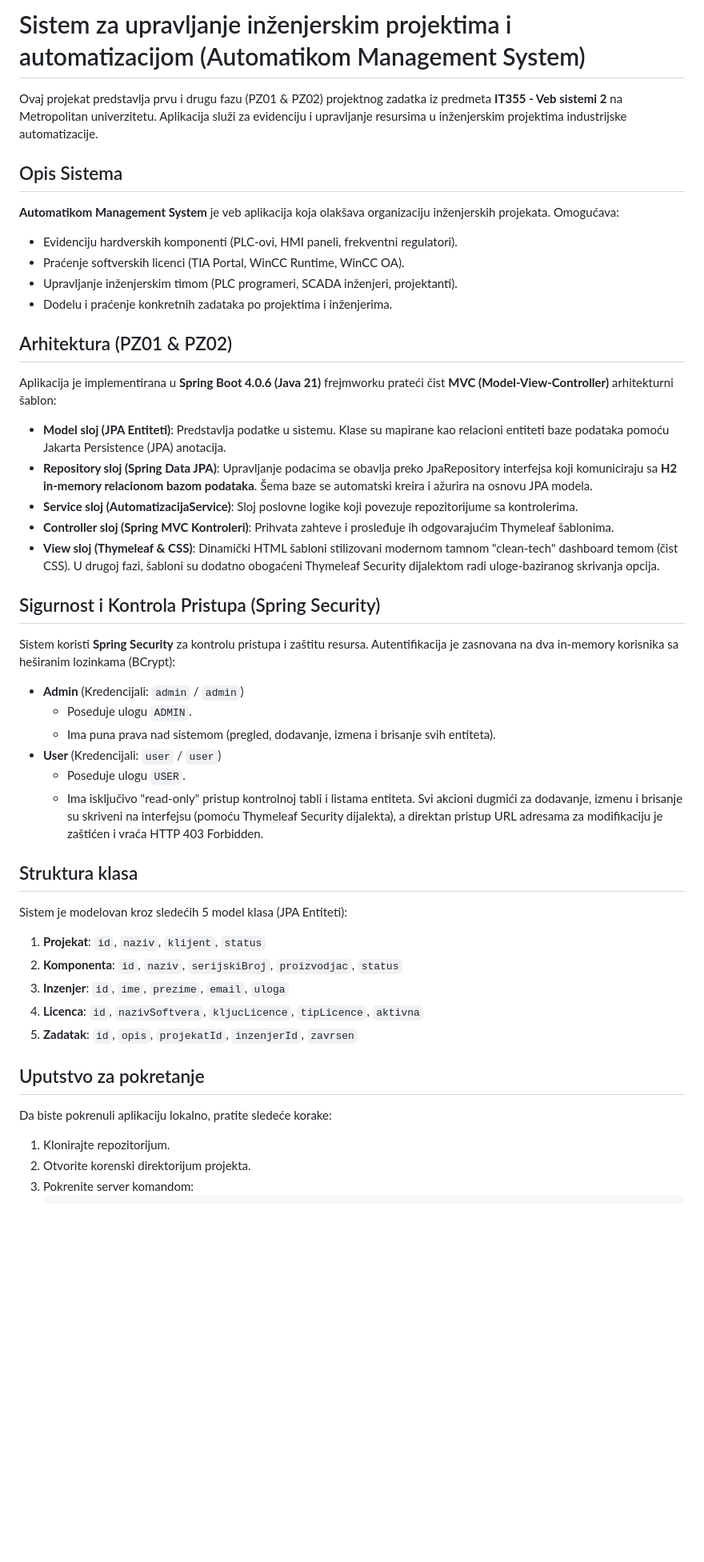
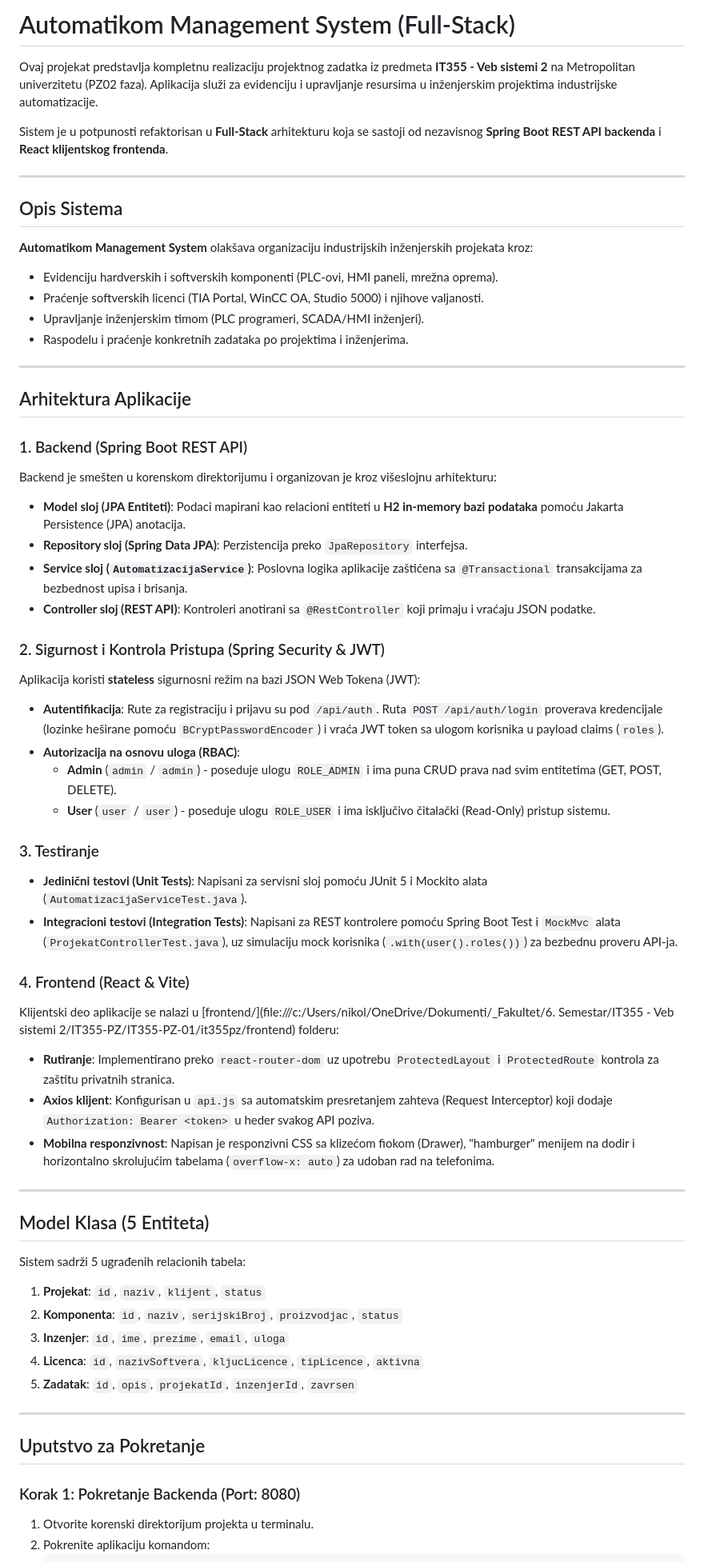
Before and after one commit to zivkovicn47/IT355-PZ, a Markdown page: README.md, the part around one of its changes. Shown at 80% size. Rendered like a GitHub page; blank space fills up the shorter version.

Commit message:
Doc: Update README.md with Full-Stack configuration, JWT security, and run instructions

````diff
--- a/README.md
+++ b/README.md
@@ -1,43 +1,61 @@
-# Sistem za upravljanje inženjerskim projektima i automatizacijom (Automatikom Management System)
+# Automatikom Management System (Full-Stack)
 
-Ovaj projekat predstavlja prvu i drugu fazu (PZ01 & PZ02) projektnog zadatka iz predmeta **IT355 - Veb sistemi 2** na Metropolitan univerzitetu. Aplikacija služi za evidenciju i upravljanje resursima u inženjerskim projektima industrijske automatizacije.
+Ovaj projekat predstavlja kompletnu realizaciju projektnog zadatka iz predmeta **IT355 - Veb sistemi 2** na Metropolitan univerzitetu (PZ02 faza). Aplikacija služi za evidenciju i upravljanje resursima u inženjerskim projektima industrijske automatizacije.
+
+Sistem je u potpunosti refaktorisan u **Full-Stack** arhitekturu koja se sastoji od nezavisnog **Spring Boot REST API backenda** i **React klijentskog frontenda**.
+
+---
 
 ## Opis Sistema
-**Automatikom Management System** je veb aplikacija koja olakšava organizaciju inženjerskih projekata. Omogućava:
-- Evidenciju hardverskih komponenti (PLC-ovi, HMI paneli, frekventni regulatori).
-- Praćenje softverskih licenci (TIA Portal, WinCC Runtime, WinCC OA).
-- Upravljanje inženjerskim timom (PLC programeri, SCADA inženjeri, projektanti).
-- Dodelu i praćenje konkretnih zadataka po projektima i inženjerima.
+**Automatikom Management System** olakšava organizaciju industrijskih inženjerskih projekata kroz:
+- Evidenciju hardverskih i softverskih komponenti (PLC-ovi, HMI paneli, mrežna oprema).
+- Praćenje softverskih licenci (TIA Portal, WinCC OA, Studio 5000) i njihove valjanosti.
+- Upravljanje inženjerskim timom (PLC programeri, SCADA/HMI inženjeri).
+- Raspodelu i praćenje konkretnih zadataka po projektima i inženjerima.
 
-## Arhitektura (PZ01 & PZ02)
-Aplikacija je implementirana u **Spring Boot 4.0.6 (Java 21)** frejmworku prateći čist **MVC (Model-View-Controller)** arhitekturni šablon:
-- **Model sloj (JPA Entiteti)**: Predstavlja podatke u sistemu. Klase su mapirane kao relacioni entiteti baze podataka pomoću Jakarta Persistence (JPA) anotacija.
-- **Repository sloj (Spring Data JPA)**: Upravljanje podacima se obavlja preko JpaRepository interfejsa koji komuniciraju sa **H2 in-memory relacionom bazom podataka**. Šema baze se automatski kreira i ažurira na osnovu JPA modela.
-- **Service sloj (AutomatizacijaService)**: Sloj poslovne logike koji povezuje repozitorijume sa kontrolerima.
-- **Controller sloj (Spring MVC Kontroleri)**: Prihvata zahteve i prosleđuje ih odgovarajućim Thymeleaf šablonima.
-- **View sloj (Thymeleaf & CSS)**: Dinamički HTML šabloni stilizovani modernom tamnom "clean-tech" dashboard temom (čist CSS). U drugoj fazi, šabloni su dodatno obogaćeni Thymeleaf Security dijalektom radi uloge-baziranog skrivanja opcija.
+---
 
-## Sigurnost i Kontrola Pristupa (Spring Security)
-Sistem koristi **Spring Security** za kontrolu pristupa i zaštitu resursa. Autentifikacija je zasnovana na dva in-memory korisnika sa heširanim lozinkama (BCrypt):
-- **Admin** (Kredencijali: `admin` / `admin`)
-  - Poseduje ulogu `ADMIN`.
-  - Ima puna prava nad sistemom (pregled, dodavanje, izmena i brisanje svih entiteta).
-- **User** (Kredencijali: `user` / `user`)
-  - Poseduje ulogu `USER`.
-  - Ima isključivo "read-only" pristup kontrolnoj tabli i listama entiteta. Svi akcioni dugmići za dodavanje, izmenu i brisanje su skriveni na interfejsu (pomoću Thymeleaf Security dijalekta), a direktan pristup URL adresama za modifikaciju je zaštićen i vraća HTTP 403 Forbidden.
+## Arhitektura Aplikacije
 
-## Struktura klasa
-Sistem je modelovan kroz sledećih 5 model klasa (JPA Entiteti):
+### 1. Backend (Spring Boot REST API)
+Backend je smešten u korenskom direktorijumu i organizovan je kroz višeslojnu arhitekturu:
+- **Model sloj (JPA Entiteti)**: Podaci mapirani kao relacioni entiteti u **H2 in-memory bazi podataka** pomoću Jakarta Persistence (JPA) anotacija.
+- **Repository sloj (Spring Data JPA)**: Perzistencija preko `JpaRepository` interfejsa.
+- **Service sloj (`AutomatizacijaService`)**: Poslovna logika aplikacije zaštićena sa `@Transactional` transakcijama za bezbednost upisa i brisanja.
+- **Controller sloj (REST API)**: Kontroleri anotirani sa `@RestController` koji primaju i vraćaju JSON podatke.
+
+### 2. Sigurnost i Kontrola Pristupa (Spring Security & JWT)
+Aplikacija koristi **stateless** sigurnosni režim na bazi JSON Web Tokena (JWT):
+- **Autentifikacija**: Rute za registraciju i prijavu su pod `/api/auth`. Ruta `POST /api/auth/login` proverava kredencijale (lozinke heširane pomoću `BCryptPasswordEncoder`) i vraća JWT token sa ulogom korisnika u payload claims (`roles`).
+- **Autorizacija na osnovu uloga (RBAC)**:
+  - **Admin** (`admin` / `admin`) - poseduje ulogu `ROLE_ADMIN` i ima puna CRUD prava nad svim entitetima (GET, POST, DELETE).
+  - **User** (`user` / `user`) - poseduje ulogu `ROLE_USER` i ima isključivo čitalački (Read-Only) pristup sistemu.
+
+### 3. Testiranje
+- **Jedinični testovi (Unit Tests)**: Napisani za servisni sloj pomoću JUnit 5 i Mockito alata (`AutomatizacijaServiceTest.java`).
+- **Integracioni testovi (Integration Tests)**: Napisani za REST kontrolere pomoću Spring Boot Test i `MockMvc` alata (`ProjekatControllerTest.java`), uz simulaciju mock korisnika (`.with(user().roles())`) za bezbednu proveru API-ja.
+
+### 4. Frontend (React & Vite)
+Klijentski deo aplikacije se nalazi u [frontend/](file:///c:/Users/nikol/OneDrive/Dokumenti/_Fakultet/6. Semestar/IT355 - Veb sistemi 2/IT355-PZ/IT355-PZ-01/it355pz/frontend) folderu:
+- **Rutiranje**: Implementirano preko `react-router-dom` uz upotrebu `ProtectedLayout` i `ProtectedRoute` kontrola za zaštitu privatnih stranica.
+- **Axios klijent**: Konfigurisan u `api.js` sa automatskim presretanjem zahteva (Request Interceptor) koji dodaje `Authorization: Bearer <token>` u heder svakog API poziva.
+- **Mobilna responzivnost**: Napisan je responzivni CSS sa klizećom fiokom (Drawer), "hamburger" menijem na dodir i horizontalno skrolujućim tabelama (`overflow-x: auto`) za udoban rad na telefonima.
+
+---
+
+## Model Klasa (5 Entiteta)
+Sistem sadrži 5 ugrađenih relacionih tabela:
 1. **Projekat**: `id`, `naziv`, `klijent`, `status`
 2. **Komponenta**: `id`, `naziv`, `serijskiBroj`, `proizvodjac`, `status`
 3. **Inzenjer**: `id`, `ime`, `prezime`, `email`, `uloga`
 4. **Licenca**: `id`, `nazivSoftvera`, `kljucLicence`, `tipLicence`, `aktivna`
 5. **Zadatak**: `id`, `opis`, `projekatId`, `inzenjerId`, `zavrsen`
 
-## Uputstvo za pokretanje
-Da biste pokrenuli aplikaciju lokalno, pratite sledeće korake:
+---
 
-1. Klonirajte repozitorijum.
-2. Otvorite korenski direktorijum projekta.
-3. Pokrenite server komandom:
+## Uputstvo za Pokretanje
+
+### Korak 1: Pokretanje Backenda (Port: 8080)
+1. Otvorite korenski direktorijum projekta u terminalu.
+2. Pokrenite aplikaciju komandom:
    ```bash
````
Also changed, not shown: other parts of README.md (+17 -6 lines).
